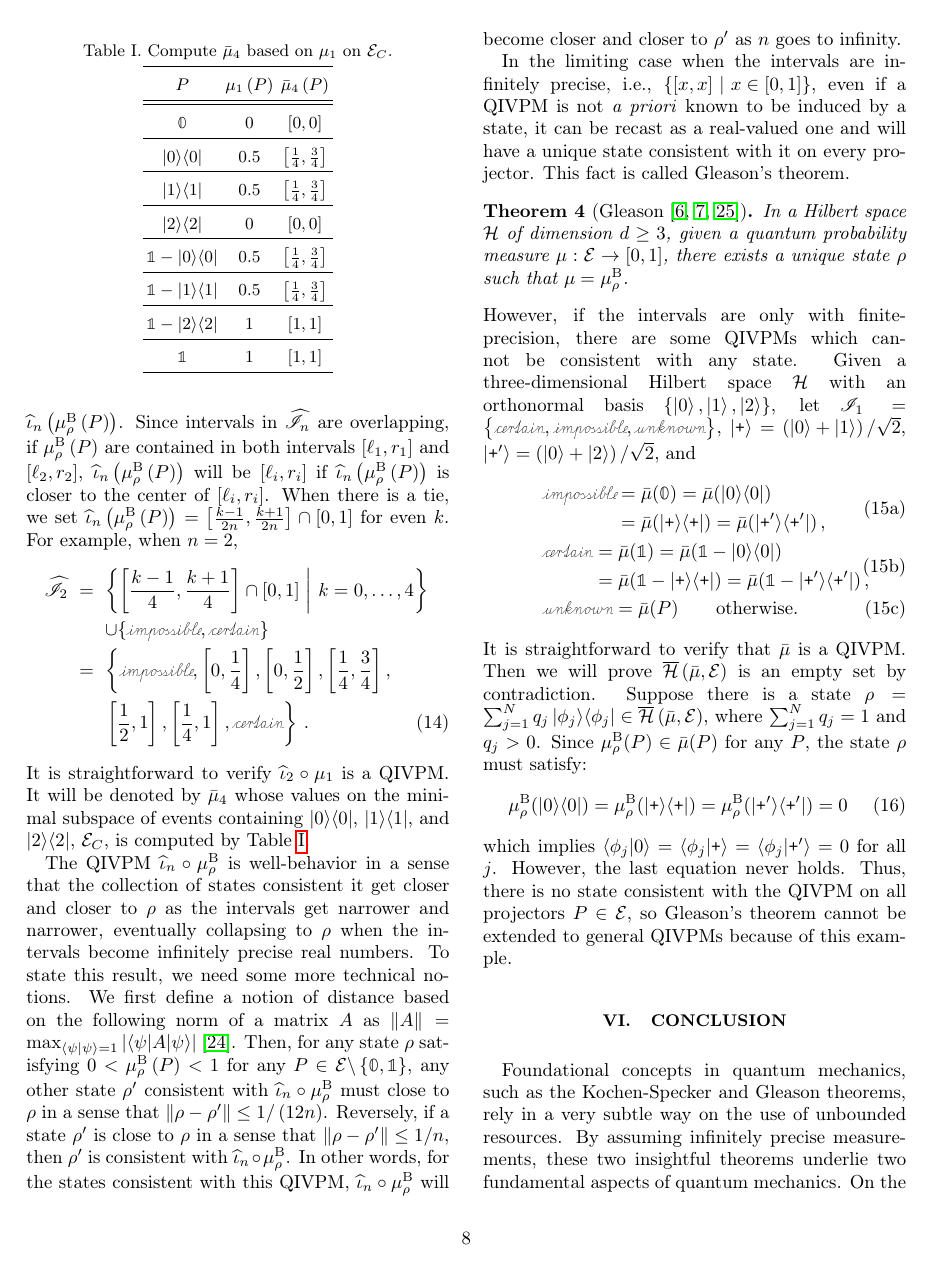
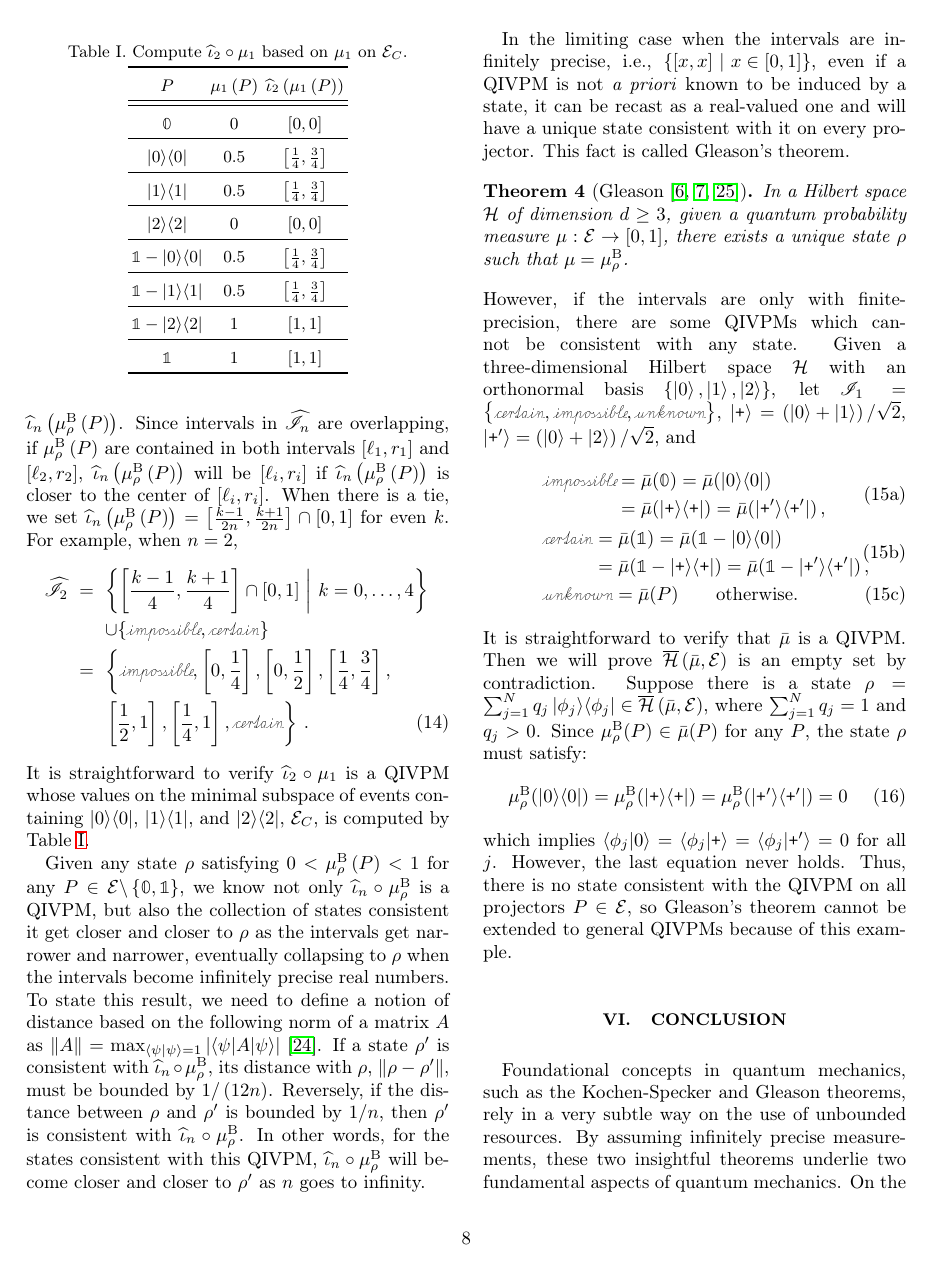
Before and after one commit to yuttai/Contextuality-and-Nonlocality-in-Discrete-Quantum-Theory, a LaTeX paper (prop_letter.tex): page 8 of 10. Compiled offline with pdfLaTeX.

Commit message:
prop_letter.tex \section{Gleason} Updating...

```diff
--- a/prop_letter.tex
+++ b/prop_letter.tex
@@ -907,15 +907,15 @@ for even $k$. For example, when $n=2$,
  &  & \left.\left[\frac{1}{2},1\right],\left[\frac{1}{4},1\right],\necess\right\} \,.
 \end{eqnarray}
 It is straightforward to verify $\widehat{\iota}_{2}\circ\mu_{1}$
-is a QIVPM. It will be denoted by $\bar{\mu}_{4}$ whose values on
-the minimal subspace of events containing $\proj{0}$, $\proj{1}$,
-and $\proj{2}$, $\events_{C}$, is computed by Table~\ref{tab:Compute-the-QIVPM}.
+is a QIVPM whose values on the minimal subspace of events containing
+$\proj{0}$, $\proj{1}$, and $\proj{2}$, $\events_{C}$, is computed
+by Table~\ref{tab:Compute-the-QIVPM}.
 \begin{table}
-\caption{\label{tab:Compute-the-QIVPM}Compute $\bar{\mu}_{4}$ based on $\mu_{1}$
-on $\events_{C}$.}
+\caption{\label{tab:Compute-the-QIVPM}Compute $\widehat{\iota}_{2}\circ\mu_{1}$
+based on $\mu_{1}$ on $\events_{C}$.}
 \begin{tabular}{ccc}
 \toprule
-$P$ & $\mu_{1}\left(P\right)$ & $\bar{\mu}_{4}\left(P\right)$\tabularnewline
+$P$ & $\mu_{1}\left(P\right)$ & $\widehat{\iota}_{2}\left(\mu_{1}\left(P\right)\right)$\tabularnewline
 \midrule
 \midrule
 $\mathbb{0}$ & $0$ & $\left[0,0\right]$\tabularnewline
@@ -937,19 +937,18 @@ $\mathbb{1}$ & $1$ & $\left[1,1\right]$\tabularnewline
 \end{tabular}
 \end{table}
 
-The QIVPM~$\widehat{\iota}_{n}\circ\mu_{\rho}^{\mathrm{B}}$ is well-behavior
-in a sense that the collection of states consistent it get closer
+Given any state~$\rho$ satisfying $0<\mu_{\rho}^{\mathrm{B}}\left(P\right)<1$
+for any $P\in\events\backslash\left\{ \mathbb{0},\mathbb{1}\right\} $,
+we know not only $\widehat{\iota}_{n}\circ\mu_{\rho}^{\mathrm{B}}$
+is a QIVPM, but also the collection of states consistent it get closer
 and closer to $\rho$ as the intervals get narrower and narrower,
 eventually collapsing to $\rho$ when the intervals become infinitely
-precise real numbers. To state this result, we need some more technical
-notions. We first define a notion of distance based on the following
-norm of a matrix~$A$ as $\left\Vert A\right\Vert =\max_{\ip{\psi}{\psi}=1}\left|\melem{\psi}{A}{\psi}\right|$~\citep{544199}.
-Then, for any state~$\rho$ satisfying $0<\mu_{\rho}^{\mathrm{B}}\left(P\right)<1$
-for any $P\in\events\backslash\left\{ \mathbb{0},\mathbb{1}\right\} $,
-any other state~$\rho'$ consistent with $\widehat{\iota}_{n}\circ\mu_{\rho}^{\mathrm{B}}$
-must close to $\rho$ in a sense that $\left\Vert \rho-\rho'\right\Vert \le1/\left(12n\right)$.
-Reversely, if a state~$\rho'$ is close to $\rho$ in a sense that
-$\left\Vert \rho-\rho'\right\Vert \le1/n$, then $\rho'$ is consistent
+precise real numbers. To state this result, we need to define a notion
+of distance based on the following norm of a matrix~$A$ as $\left\Vert A\right\Vert =\max_{\ip{\psi}{\psi}=1}\left|\melem{\psi}{A}{\psi}\right|$~\citep{544199}.
+If a state~$\rho'$ is consistent with $\widehat{\iota}_{n}\circ\mu_{\rho}^{\mathrm{B}}$,
+its distance with $\rho$, $\left\Vert \rho-\rho'\right\Vert $, must
+be bounded by $1/\left(12n\right)$. Reversely, if the distance between
+$\rho$ and $\rho'$ is bounded by $1/n$, then $\rho'$ is consistent
 with $\widehat{\iota}_{n}\circ\mu_{\rho}^{\mathrm{B}}$. In other
 words, for the states consistent with this QIVPM, $\widehat{\iota}_{n}\circ\mu_{\rho}^{\mathrm{B}}$
 will become closer and closer to $\rho'$ as $n$ goes to infinity.
```
Also changed, not shown: 1 other file.
